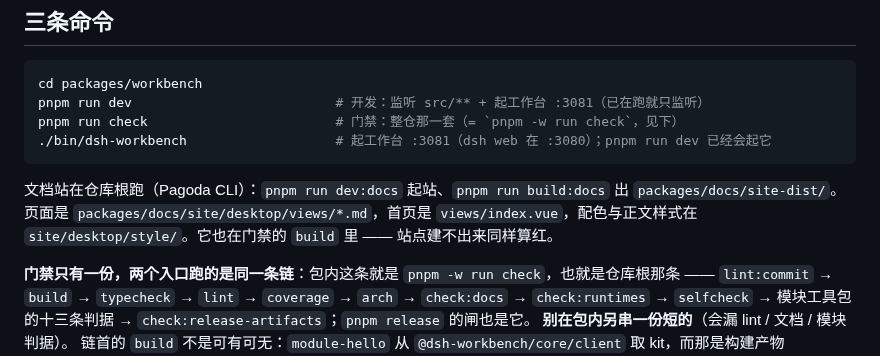
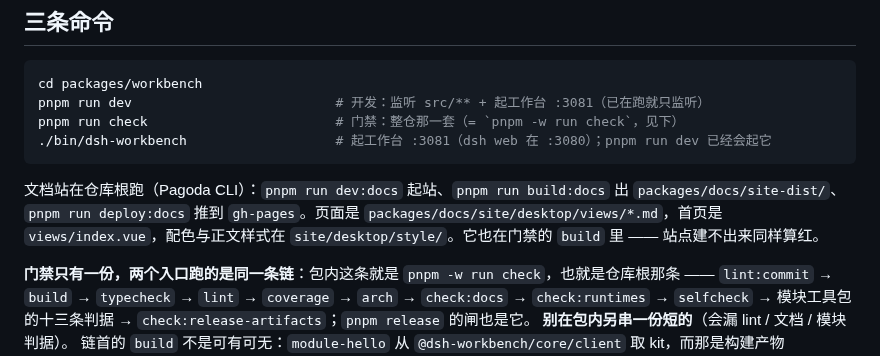
Before and after one commit to novaeth/dsh-workbench, a Markdown page: AGENTS.md, the part around the change. Drawn GitHub-style.

````diff
--- a/AGENTS.md
+++ b/AGENTS.md
@@ -33,9 +33,9 @@ pnpm run check                        # 门禁：整仓那一套（= `pnpm -w ru
 ```
 
 文档站在仓库根跑（Pagoda CLI）：`pnpm run dev:docs` 起站、`pnpm run build:docs` 出
-`packages/docs/site-dist/`。页面是 `packages/docs/site/desktop/views/*.md`，首页是
-`views/index.vue`，配色与正文样式在 `site/desktop/style/`。它也在门禁的 `build` 里 ——
-站点建不出来同样算红。
+`packages/docs/site-dist/`、`pnpm run deploy:docs` 推到 `gh-pages`。页面是
+`packages/docs/site/desktop/views/*.md`，首页是 `views/index.vue`，配色与正文样式在
+`site/desktop/style/`。它也在门禁的 `build` 里 —— 站点建不出来同样算红。
 
 **门禁只有一份，两个入口跑的是同一条链**：包内这条就是 `pnpm -w run check`，也就是仓库根那条 ——
 `lint:commit` → `build` → `typecheck` → `lint` → `coverage` → `arch` → `check:docs` → `check:runtimes` →
````
Also changed, not shown: README.md (+1 -1 lines), packages/docs/README.md (+5 -6 lines), assets/readme-hero.png (added), 5 other files.
